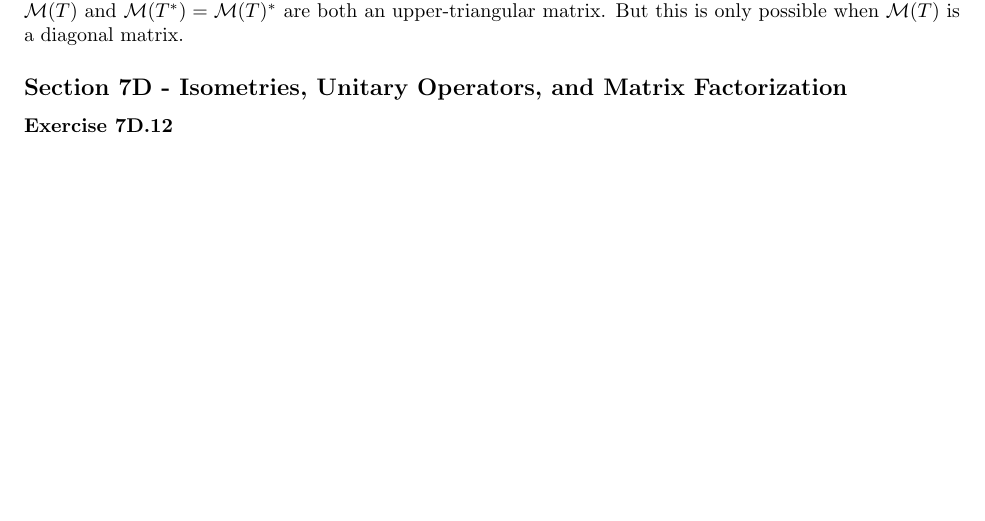
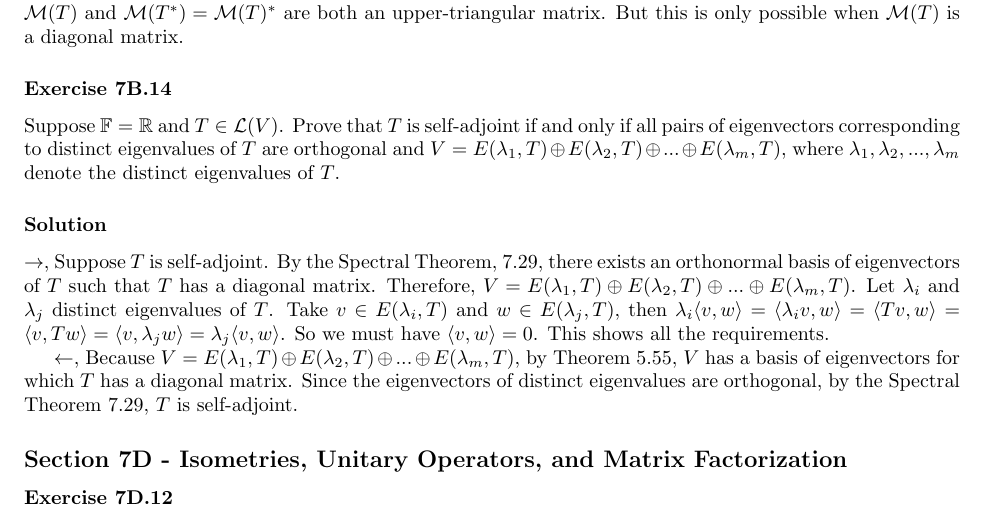
Before and after one commit to noudald/math-solutions, a LaTeX document (linear-algebra/main.tex, which reads linear-algebra/ch7.tex): part of page 14 of 16, cut so that both start at the same text, the shorter picture padded with empty space. Compiled offline with pdfLaTeX.

Commit message:
(LA) 7B.14

```diff
--- a/linear-algebra/ch7.tex
+++ b/linear-algebra/ch7.tex
@@ -874,6 +874,25 @@ Note that $\mathcal{M}(T)$ and $\mathcal{M}(T^*) = \mathcal{M}(T)^*$ are both an
 But this is only possible when $\mathcal{M}(T)$ is a diagonal matrix.
 
 
+\subsubsection*{Exercise 7B.14}
+
+Suppose $\mathbb{F} = \mathbb{R}$ and $T \in \mathcal{L}(V)$.
+Prove that $T$ is self-adjoint if and only if all pairs of eigenvectors corresponding to distinct eigenvalues of $T$ are orthogonal and $V = E(\lambda_1, T) \oplus E(\lambda_2, T) \oplus ... \oplus E(\lambda_m, T)$, where $\lambda_1, \lambda_2, ..., \lambda_m$ denote the distinct eigenvalues of $T$.
+
+\subsubsection*{Solution}
+
+$\rightarrow$, Suppose $T$ is self-adjoint.
+By the Spectral Theorem, 7.29, there exists an orthonormal basis of eigenvectors of $T$ such that $T$ has a diagonal matrix.
+Therefore, $V = E(\lambda_1, T) \oplus E(\lambda_2, T) \oplus ... \oplus E(\lambda_m, T)$.
+Let $\lambda_i$ and $\lambda_j$ distinct eigenvalues of $T$.
+Take $v \in E(\lambda_i, T)$ and $w \in E(\lambda_j, T)$, then $\lambda_i \langle v, w \rangle = \langle \lambda_i v, w \rangle = \langle Tv, w \rangle = \langle v, Tw \rangle = \langle v, \lambda_j w \rangle = \lambda_j \langle v, w \rangle$.
+So we must have $\langle v, w \rangle = 0$.
+This shows all the requirements.
+
+$\leftarrow$, Because $V = E(\lambda_1, T) \oplus E(\lambda_2, T) \oplus ... \oplus E(\lambda_m, T)$, by Theorem 5.55, $V$ has a basis of eigenvectors for which $T$ has a diagonal matrix.
+Since the eigenvectors of distinct eigenvalues are orthogonal, by the Spectral Theorem 7.29, $T$ is self-adjoint.
+
+
 \subsection*{Section 7D - Isometries, Unitary Operators, and Matrix Factorization}
 
 \subsubsection*{Exercise 7D.12}
```
